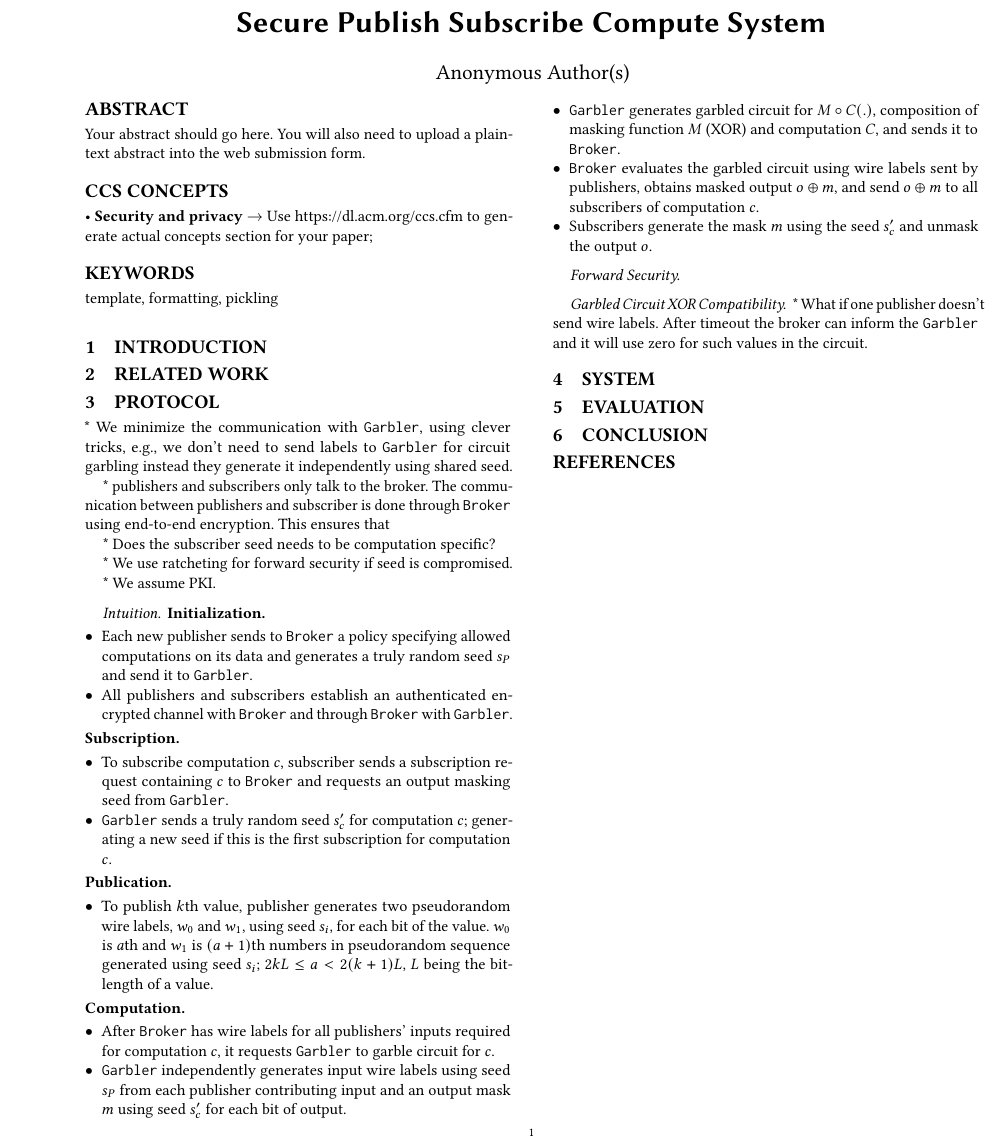
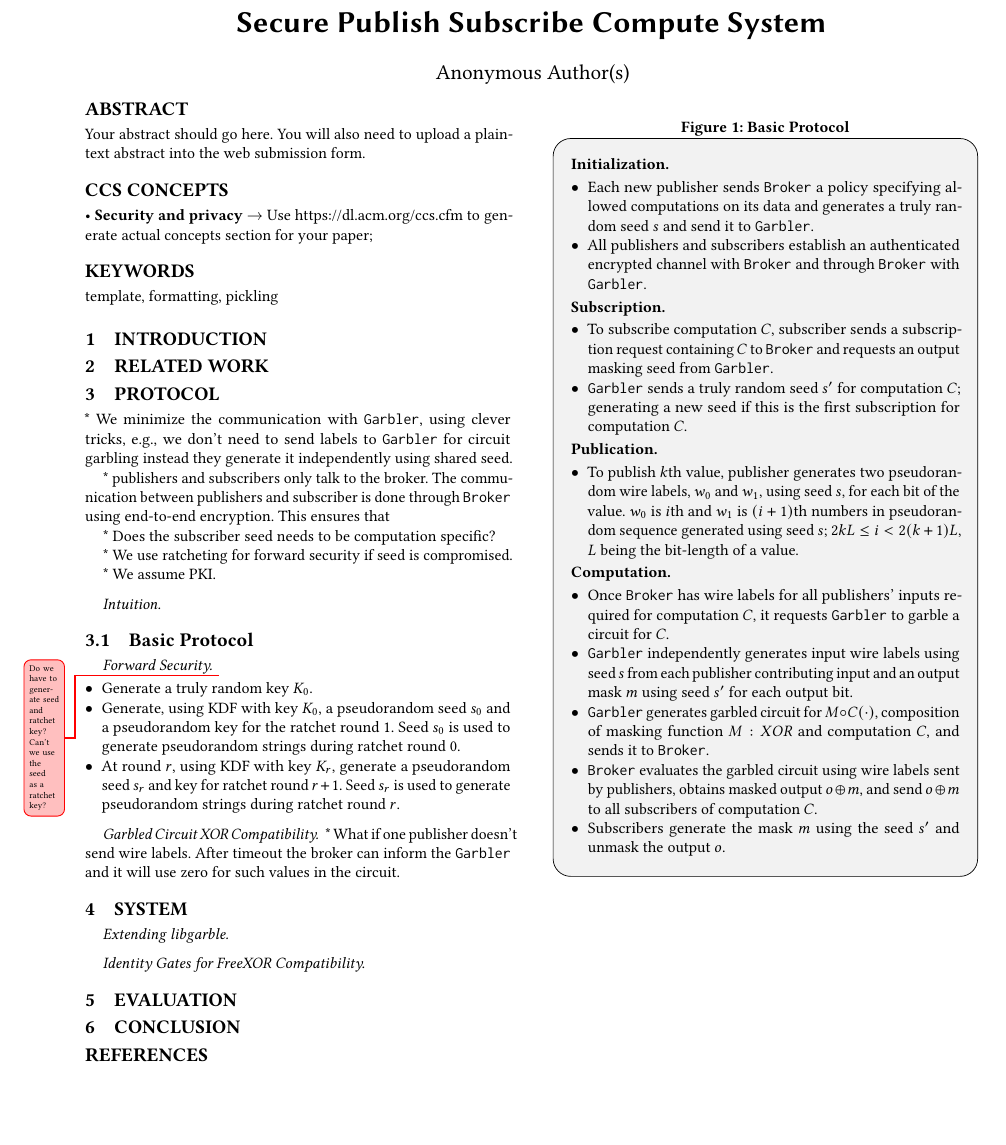
Before and after one commit to ed255/secure-pub-sub, a LaTeX paper (pubsubcom.tex, which reads protocol.tex, system.tex): part of the page, cut so that both start at the same text, the shorter picture padded with empty space. Compiled offline with pdfLaTeX.

Commit message:
Added forward security, nice box for protocols, and nice todos

```diff
--- a/protocol.tex
+++ b/protocol.tex
@@ -17,64 +17,92 @@ encryption. This ensures that
 
 \paragraph{Intuition.}
 
+\subsection{Basic Protocol}
 
-\noindent\textbf{Initialization.}
+\begin{figure}[h]
+	\caption{Basic Protocol}
+\label{fig:basicprotocol}
+\begin{mdframed}[style=myframe]
+
+%\begin{itemize}[leftmargin=*, itemsep=6pt]
+\textbf{Initialization.}
 \begin{itemize}[leftmargin=*]
 
-  \item Each new publisher sends to \broker a policy specifying allowed
-	computations on its data and generates a truly random seed $s_P$ and send
+	\item Each new publisher sends \broker a policy specifying allowed
+		computations on its data and generates a truly random seed $s$ and send
 		it to \garbler.
+
 	\item All publishers and subscribers establish an authenticated encrypted
 		channel with \broker and through \broker with \garbler.
 
 \end{itemize}
 
-\noindent\textbf{Subscription.}
+\textbf{Subscription.}
 \begin{itemize}[leftmargin=*]
 
-	\item To subscribe computation $c$, subscriber sends a subscription request
-	  containing $c$ to \broker and requests an output masking seed from
+	\item To subscribe computation $C$, subscriber sends a subscription request
+	  containing $C$ to \broker and requests an output masking seed from
 	  \garbler.
-	\item \garbler sends a truly random seed $s'_c$ for computation $c$;
-	  generating a new seed if this is the first subscription for computation
-	  $c$.
+
+	\item \garbler sends a truly random seed $s'$ for computation $C$; generating
+		a new seed if this is the first subscription for computation $C$.
+
 \end{itemize}
 
-\noindent\textbf{Publication.}
+\textbf{Publication.}
 \begin{itemize}[leftmargin=*]
 
 	\item To publish $k$th value, publisher generates two pseudorandom wire
-	  labels, $w_0$ and $w_1$, using seed $s_i$, for each bit of the value.
-	  $w_0$ is $a$th and $w_1$ is $(a+1)$th numbers in pseudorandom sequence
-	  generated using seed $s_i$; $2kL \leq a < 2(k+1)L$, $L$ being the
-	  bit-length of a value.
+		labels, $w_0$ and $w_1$, using seed $s$, for each bit of the value.  $w_0$
+		is $i$th and $w_1$ is $(i+1)$th numbers in pseudorandom sequence generated
+		using seed $s$; $2kL \leq i < 2(k+1)L$, $L$ being the bit-length of a
+		value.
 
 \end{itemize}
 
-\noindent\textbf{Computation.}
+\textbf{Computation.}
 \begin{itemize}[leftmargin=*]
 
-  \item After \broker has wire labels for all publishers' inputs required for
-	computation $c$, it requests \garbler to garble circuit for $c$.
+	\item Once \broker has wire labels for all publishers' inputs required for
+		computation $C$, it requests \garbler to garble a circuit for $C$.
 
-  \item \garbler independently generates input wire labels using seed $s_P$
-	from each publisher contributing input and an output mask $m$ using seed
-	$s'_c$ for each bit of output.
+	\item \garbler independently generates input wire labels using seed $s$ from
+		each publisher contributing input and an output mask $m$ using seed $s'$
+		for each output bit.
 
-  \item \garbler generates garbled circuit for $M \circ C(.)$, composition of
-	masking function $M$ (XOR) and computation $C$, and sends it to \broker.
+	\item \garbler generates garbled circuit for $M \circ C(\cdot)$, composition
+		of masking function $M:XOR$ and computation $C$, and sends it to \broker.
 
 	\item \broker evaluates the garbled circuit using wire labels sent by
 		publishers, obtains masked output $o \xor m$, and send $o \xor m$ to all
-	subscribers of computation $c$.
+		subscribers of computation $C$.
 
-  \item Subscribers generate the mask $m$ using the seed $s'_c$ and unmask the
+	\item Subscribers generate the mask $m$ using the seed $s'$ and unmask the
 		output $o$.
 
 \end{itemize}
 
+\end{mdframed}
+\end{figure}
 
 \paragraph{Forward Security.}
+\unsure{Do we have to generate seed and ratchet key? Can't we use the seed as a
+ratchet key?}
+
+
+\begin{itemize}[leftmargin=*]
+
+		\item Generate a truly random key $K_0$.
+
+		\item Generate, using KDF with key $K_0$, a pseudorandom seed $s_0$ and a
+			pseudorandom key for the ratchet round $1$. Seed $s_0$ is used to
+			generate pseudorandom strings during ratchet round $0$.
+
+		\item At round $r$, using KDF with key $K_r$, generate a pseudorandom seed
+			$s_r$ and key for ratchet round $r+1$. Seed $s_r$ is used to generate
+			pseudorandom strings during ratchet round $r$.
+
+\end{itemize}
 
 \paragraph{Garbled Circuit XOR Compatibility.}
 
--- a/system.tex
+++ b/system.tex
@@ -1,2 +1,6 @@
 \section{System}
 \label{sec:system}
+
+\paragraph{Extending libgarble.}
+
+\paragraph{Identity Gates for FreeXOR Compatibility.}
```
Also changed, not shown: naveed.sty (+21 -0 lines), pubsubcom.pdf. Lines whose indentation alone changed are shown as unchanged.
